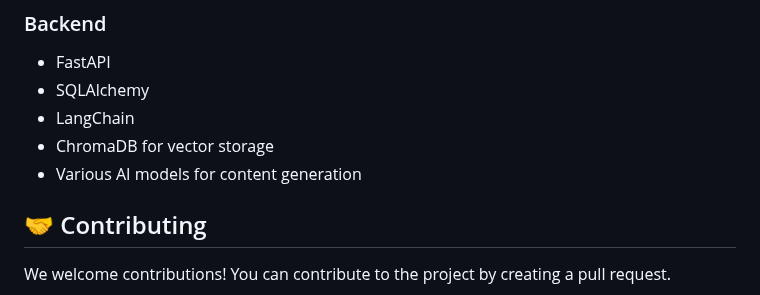
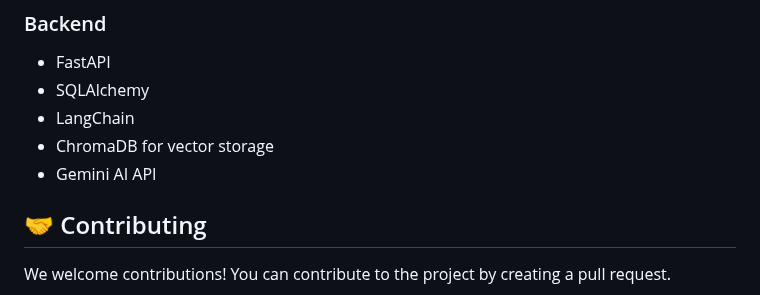
Before and after one commit to LotusSerene/scrollwise-ai, a Markdown page: README.md, the part around the change. Rendered like a GitHub page.

```diff
--- a/Readme.MD
+++ b/README.md
@@ -80,7 +80,7 @@ flutter run
 - SQLAlchemy
 - LangChain
 - ChromaDB for vector storage
-- Various AI models for content generation
+- Gemini AI API
 
 ## 🤝 Contributing
 
```
